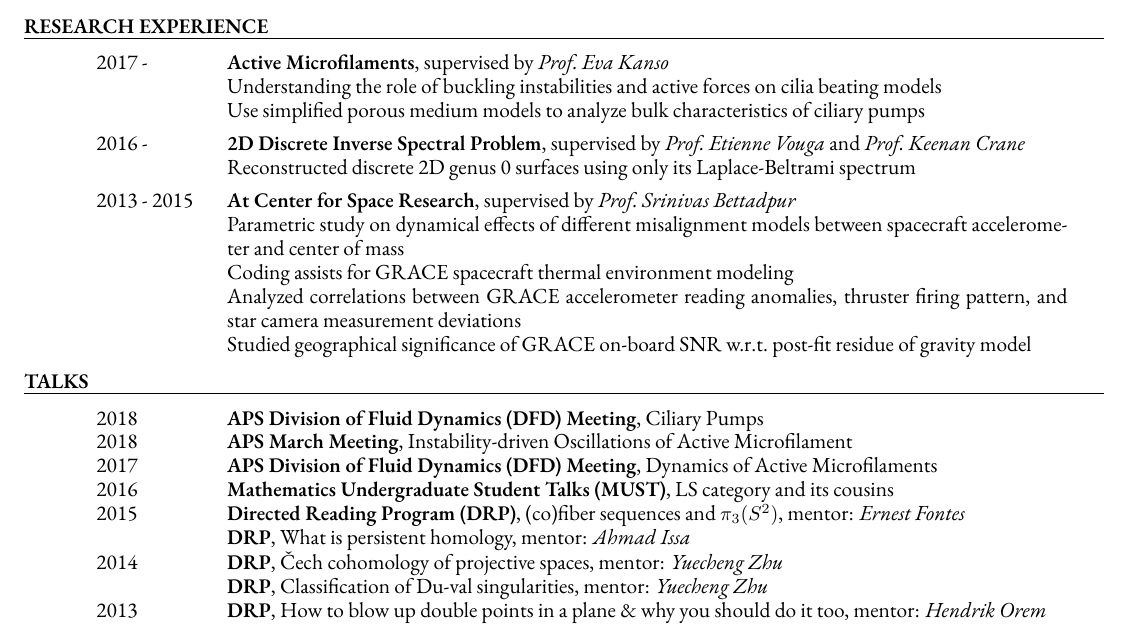
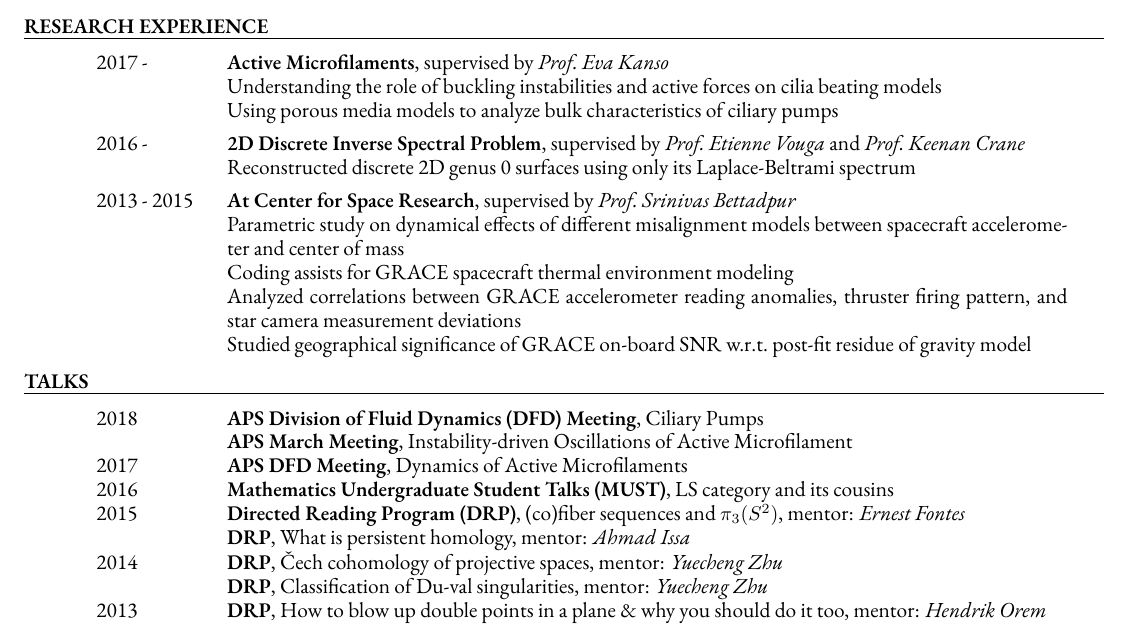
Before and after one commit to levincoolxyz/levincoolxyz.github.io, a LaTeX CV (cv/Ling,Feng - cv.tex): part of page 1 of 2, cut so that both start at the same text. Compiled offline with XeLaTeX; a missing font is replaced by an installed copy or a similar font.

Commit message:
cv typos

```diff
--- a/cv/Ling,Feng - cv.tex
+++ b/cv/Ling,Feng - cv.tex
@@ -104,7 +104,7 @@
 
 			{2017 - } & {\bf Active Microfilaments}, supervised by \textit{Prof.~Eva Kanso}\\
 			& Understanding the role of buckling instabilities and active forces on cilia beating models\\
-			& Use simplified porous medium models to analyze bulk characteristics of ciliary pumps\\
+			& Using porous media models to analyze bulk characteristics of ciliary pumps\\
 
 		\end{longtable}
 		\vspace*{-4.5ex}
@@ -171,8 +171,8 @@
 		\begin{longtable}{@{}>{\raggedright}p{0.11\linewidth}
 				p{\dimexpr0.89\linewidth-2\tabcolsep-\arrayrulewidth\relax}@{}}
 			{2018} & {\bf APS Division of Fluid Dynamics (DFD) Meeting}, Ciliary Pumps\\
-			{2018} & {\bf APS March Meeting}, Instability-driven Oscillations of Active Microfilament\\
-			{2017} & {\bf APS Division of Fluid Dynamics (DFD) Meeting}, Dynamics of Active Microfilaments\\
+			{} & {\bf APS March Meeting}, Instability-driven Oscillations of Active Microfilament\\
+			{2017} & {\bf APS DFD Meeting}, Dynamics of Active Microfilaments\\
 			{2016} & {\bf Mathematics Undergraduate Student Talks (MUST)}, LS category and its cousins\\
 			{2015} & {\bf Directed Reading Program (DRP)}, (co)fiber sequences and $\pi_3(S^2)$, mentor: \textit{Ernest Fontes}\\
 			{} & {\bf DRP}, What is persistent homology, mentor: \textit{Ahmad Issa}\\
```
Also changed, not shown: cv/Ling,Feng - cv.pdf.
